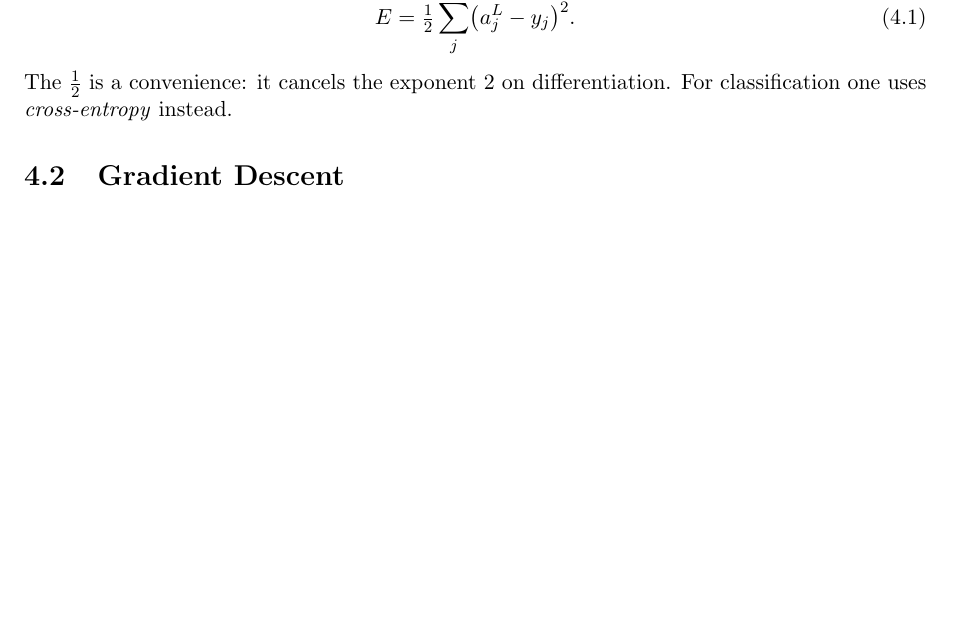
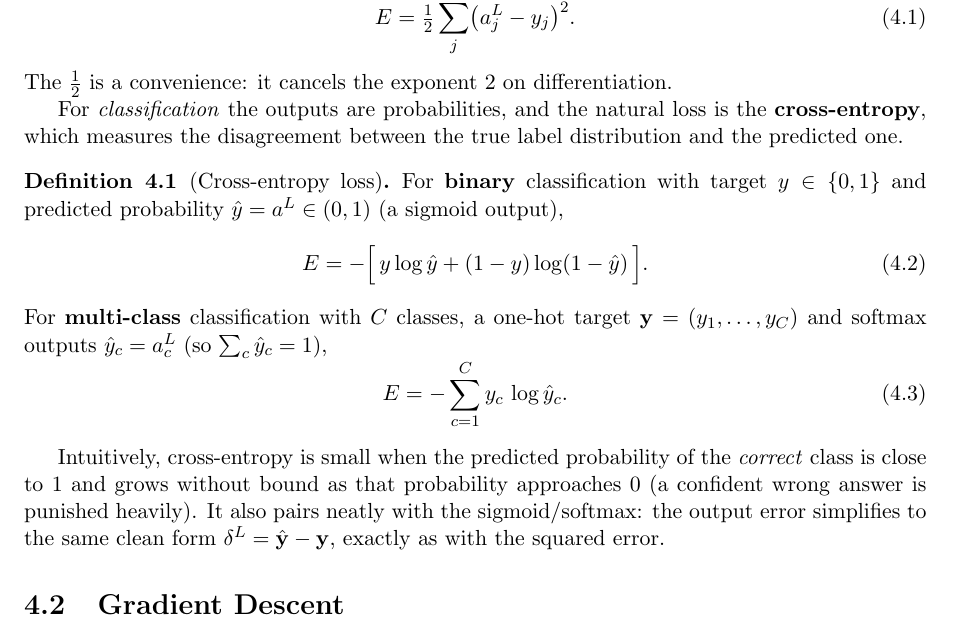
Before and after one commit to eghamit/Intro-ML, a LaTeX thesis (back_propagation.tex): part of page 9 of 19 before the commit and part of page 9 of 20 after it, cut so that both start at the same text, the shorter picture padded with empty space. Compiled offline with pdfLaTeX.

Commit message:
Define cross-entropy loss and its expression in section 4.1
Add a definition of the cross-entropy loss (binary and multi-class/softmax
forms) with an intuitive explanation of why it is used for classification and
its clean output-error form.

Co-Authored-By: Claude Opus 4.8 <noreply@anthropic.com>
Claude-Session: https://claude.ai/code/session_01SL5azKFfqgPwaThxRfVycE

```diff
--- a/back_propagation.tex
+++ b/back_propagation.tex
@@ -335,7 +335,33 @@ E=\tfrac12\sum_{j}\bigl(a^{L}_{j}-y_j\bigr)^2 .
 \label{eq:mse}
 \end{equation}
 The $\tfrac12$ is a convenience: it cancels the exponent $2$ on
-differentiation. For classification one uses \emph{cross-entropy} instead.
+differentiation.
+
+For \emph{classification} the outputs are probabilities, and the natural loss is
+the \textbf{cross-entropy}, which measures the disagreement between the true
+label distribution and the predicted one.
+
+\begin{definition}[Cross-entropy loss]
+For \textbf{binary} classification with target $y\in\{0,1\}$ and predicted
+probability $\hat y=a^{L}\in(0,1)$ (a sigmoid output),
+\begin{equation}
+E=-\Bigl[\,y\log\hat y+(1-y)\log(1-\hat y)\,\Bigr].
+\label{eq:bce}
+\end{equation}
+For \textbf{multi-class} classification with $C$ classes, a one-hot target
+$\vy=(y_1,\dots,y_C)$ and softmax outputs $\hat y_c=a^{L}_{c}$
+(so $\sum_c\hat y_c=1$),
+\begin{equation}
+E=-\sum_{c=1}^{C} y_c\,\log\hat y_c .
+\label{eq:cce}
+\end{equation}
+\end{definition}
+
+Intuitively, cross-entropy is small when the predicted probability of the
+\emph{correct} class is close to $1$ and grows without bound as that probability
+approaches $0$ (a confident wrong answer is punished heavily). It also pairs
+neatly with the sigmoid/softmax: the output error simplifies to the same clean
+form $\delta^{L}=\hat{\vy}-\vy$, exactly as with the squared error.
 
 \section{Gradient Descent}
 Each parameter is nudged opposite its gradient:
```
